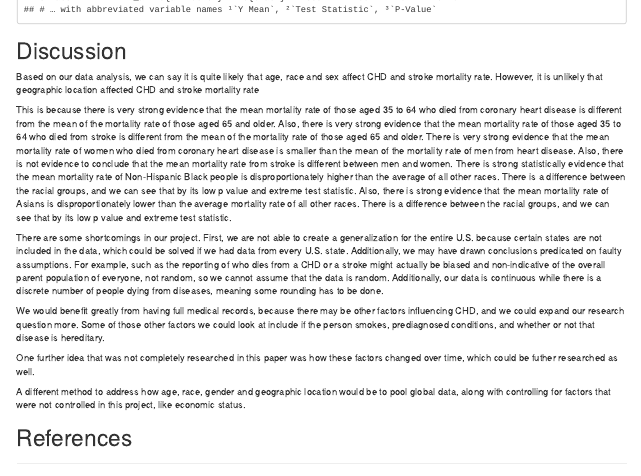
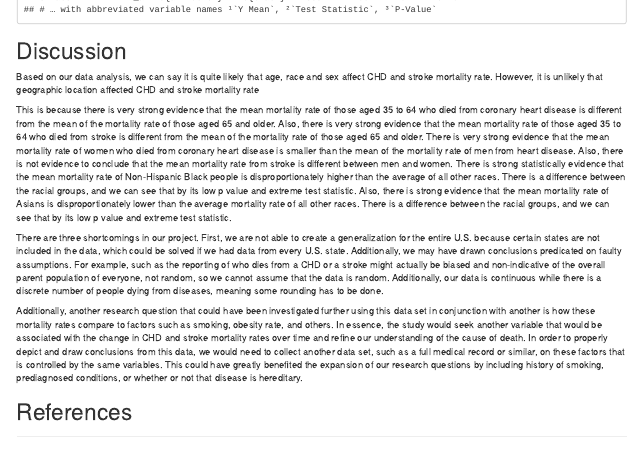
Before and after one commit to NolanYou/stat240project, an R Markdown document (CoronaryHeartDisease_and_Stroke.Rmd): the page in a window 1100 px wide, from 6870 px down. The pictures show the output file CoronaryHeartDisease_and_Stroke.html that the author committed with the source, opened offline.

Commit message:
Add files via upload
Cleaned up discussion

```diff
--- a/CoronaryHeartDisease_and_Stroke.Rmd
+++ b/CoronaryHeartDisease_and_Stroke.Rmd
@@ -585,13 +585,9 @@ Based on our data analysis, we can say it is quite likely that age, race and sex
 This is because there is very strong evidence that the mean mortality rate of those aged 35 to 64 who died from coronary heart disease is different from the mean of the mortality rate of those aged 65 and older. Also, there is very strong evidence that the mean mortality rate of those aged 35 to 64 who died from stroke is different from the mean of the mortality rate of those aged 65 and older. There is very strong evidence that the mean mortality rate of women who died from coronary heart disease is smaller than the mean of the mortality rate of men from heart disease. Also, there is not evidence to conclude that the mean mortality rate from stroke is different between men and women. There is strong statistically evidence that the mean mortality rate of Non-Hispanic Black people is disproportionately higher than the average of all other races. There is a difference between the racial groups, and we can see that by its low p value and extreme test statistic. Also, there is strong evidence that the mean mortality rate of Asians is disproportionately lower than the average mortality rate of all other races. There is a difference between the racial groups, and we can see that by its low p value and extreme test statistic.
 
 
-There are some shortcomings in our project. First, we are not able to create a generalization for the entire U.S. because certain states are not included in the data, which could be solved if we had data from every U.S. state. Additionally, we may have drawn conclusions predicated on faulty assumptions. For example, such as the reporting of who dies from a CHD or a stroke might actually be biased and non-indicative of the overall parent population of everyone, not random, so we cannot assume that the data is random. Additionally, our data is continuous while there is a discrete number of people dying from diseases, meaning some rounding has to be done.
+There are three shortcomings in our project. First, we are not able to create a generalization for the entire U.S. because certain states are not included in the data, which could be solved if we had data from every U.S. state. Additionally, we may have drawn conclusions predicated on faulty assumptions. For example, such as the reporting of who dies from a CHD or a stroke might actually be biased and non-indicative of the overall parent population of everyone, not random, so we cannot assume that the data is random. Additionally, our data is continuous while there is a discrete number of people dying from diseases, meaning some rounding has to be done.
 
-We would benefit greatly from having full medical records, because there may be other factors influencing CHD, and we could expand our research question more. Some of those other factors we could look at include if the person smokes, prediagnosed conditions, and whether or not that disease is hereditary.
-
-One further idea that was not completely researched in this paper was how these factors changed over time, which could be futher researched as well.
-
-A different method to address how age, race, gender and geographic location  would be to pool global data, along with controlling for factors that were not controlled in this project, like economic status.
+Additionally, another research question that could have been investigated further using this data set in conjunction with another is how these mortality rates compare to factors such as smoking, obesity rate, and others. In essence, the study would seek another variable that would be associated with the change in CHD and stroke mortality rates over time and refine our understanding of the cause of death. In order to properly depict and draw conclusions from this data, we would need to collect another data set, such as a full medical record or similar, on these factors that is controlled by the same variables. This could have greatly benefited the expansion of our research questions by including history of smoking, prediagnosed conditions, or whether or not that disease is hereditary.
 
 
 
```
Also changed, not shown: CoronaryHeartDisease_and_Stroke.html.
